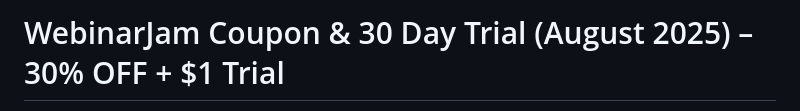
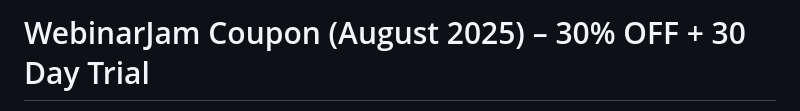
Before and after one commit to ryanongit04/webinarjam-coupon-and-trial, a Markdown page: readme.md, the part around the change printed below. Rendered like a GitHub page.

```diff
--- a/readme.md
+++ b/readme.md
@@ -1,2 +1,2 @@
-# WebinarJam Coupon & 30 Day Trial (August 2025) – 30% OFF + $1 Trial
+# WebinarJam Coupon (August 2025) – 30% OFF + 30 Day Trial
 
```
Also changed, not shown: other parts of readme.md (+1 -1 lines).
